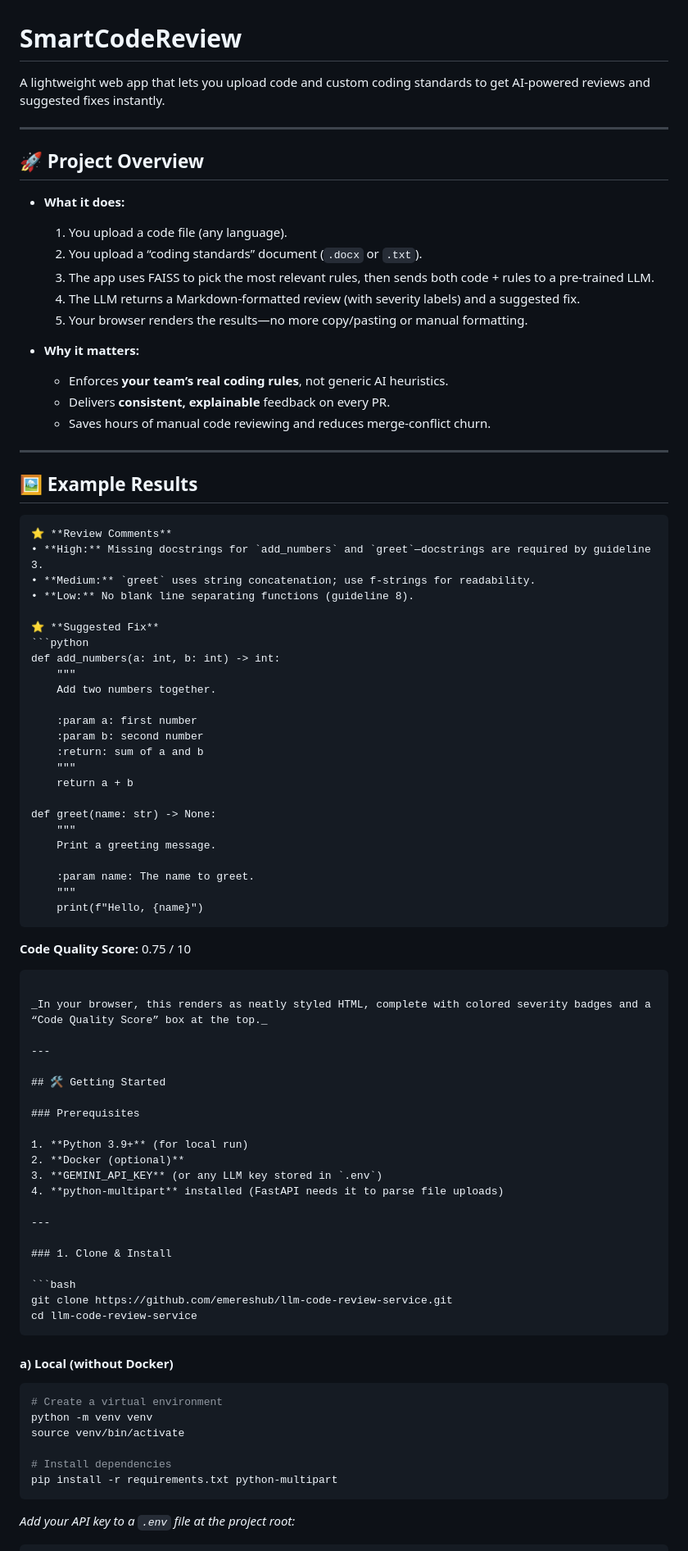
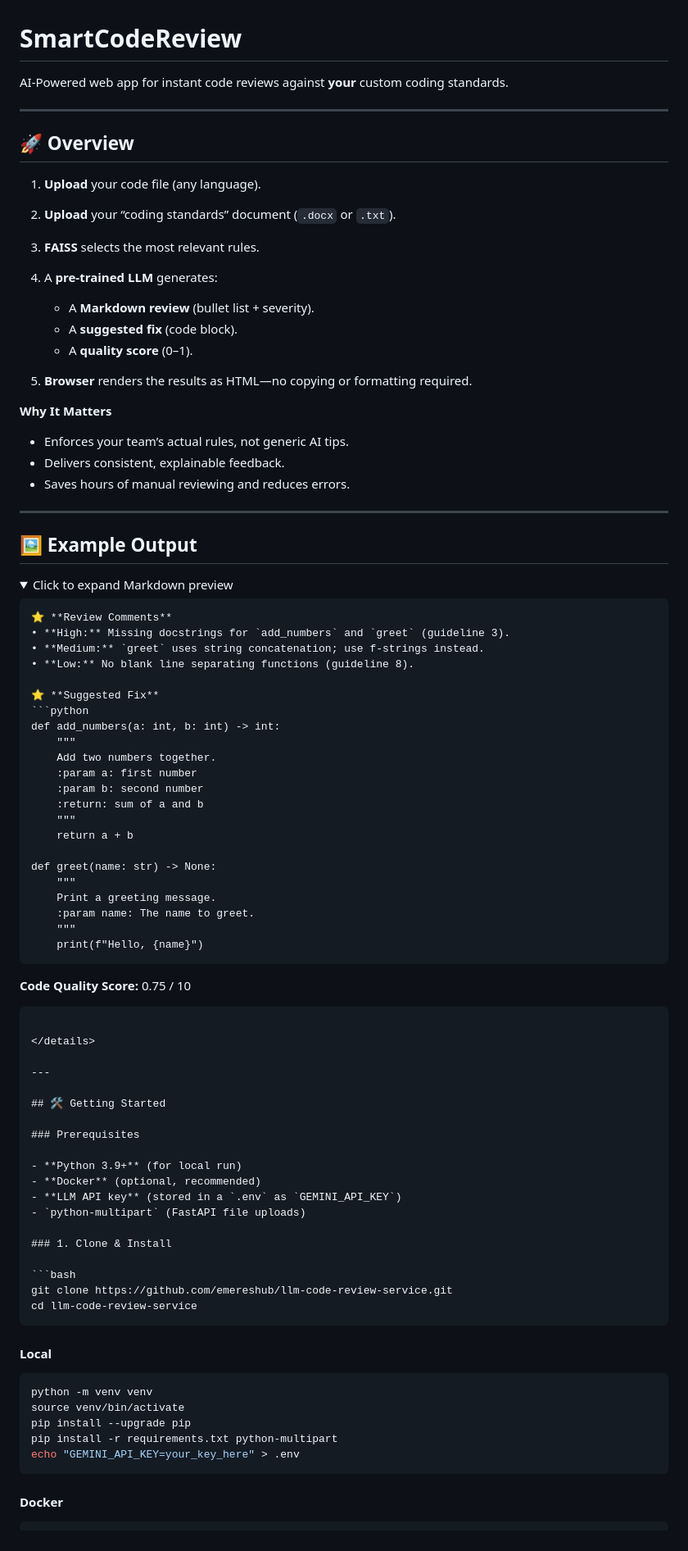
Before and after one commit to emeresHub/llm-code-review-service, a Markdown page: README.md, the part around the change printed below. Shown: that part at 82% size. GitHub-like rendering; folded sections open.

`````diff
--- a/README.md
+++ b/README.md
@@ -1,33 +1,38 @@
 # SmartCodeReview
 
-A lightweight web app that lets you upload code and custom coding standards to get AI-powered reviews and suggested fixes instantly.
+AI-Powered web app for instant code reviews against **your** custom coding standards.
 
 ---
 
-## 🚀 Project Overview
+## 🚀 Overview
 
-* **What it does:**
+1. **Upload** your code file (any language).
+2. **Upload** your “coding standards” document (`.docx` or `.txt`).
+3. **FAISS** selects the most relevant rules.
+4. A **pre-trained LLM** generates:
 
-  1. You upload a code file (any language).
-  2. You upload a “coding standards” document (`.docx` or `.txt`).
-  3. The app uses FAISS to pick the most relevant rules, then sends both code + rules to a pre-trained LLM.
-  4. The LLM returns a Markdown-formatted review (with severity labels) and a suggested fix.
-  5. Your browser renders the results—no more copy/pasting or manual formatting.
+   * A **Markdown review** (bullet list + severity).
+   * A **suggested fix** (code block).
+   * A **quality score** (0–1).
+5. **Browser** renders the results as HTML—no copying or formatting required.
 
-* **Why it matters:**
+**Why It Matters**
 
-  * Enforces **your team’s real coding rules**, not generic AI heuristics.
-  * Delivers **consistent, explainable** feedback on every PR.
-  * Saves hours of manual code reviewing and reduces merge-conflict churn.
+* Enforces your team’s actual rules, not generic AI tips.
+* Delivers consistent, explainable feedback.
+* Saves hours of manual reviewing and reduces errors.
 
 ---
 
-## 🖼️ Example Results
+## 🖼️ Example Output
+
+<details>
+<summary>Click to expand Markdown preview</summary>
 
 ````markdown
 ⭐ **Review Comments**
-• **High:** Missing docstrings for `add_numbers` and `greet`—docstrings are required by guideline 3.
-• **Medium:** `greet` uses string concatenation; use f-strings for readability.
+• **High:** Missing docstrings for `add_numbers` and `greet` (guideline 3).
+• **Medium:** `greet` uses string concatenation; use f-strings instead.
 • **Low:** No blank line separating functions (guideline 8).
 
 ⭐ **Suggested Fix**
@@ -35,7 +40,6 @@ A lightweight web app that lets you upload code and custom coding standards to g
 def add_numbers(a: int, b: int) -> int:
     """
     Add two numbers together.
-
     :param a: first number
     :param b: second number
     :return: sum of a and b
@@ -45,7 +49,6 @@ def add_numbers(a: int, b: int) -> int:
 def greet(name: str) -> None:
     """
     Print a greeting message.
-
     :param name: The name to greet.
     """
     print(f"Hello, {name}")
@@ -55,7 +58,7 @@ def greet(name: str) -> None:
 
 ````
 
-_In your browser, this renders as neatly styled HTML, complete with colored severity badges and a “Code Quality Score” box at the top._
+</details>
 
 ---
 
@@ -63,12 +66,10 @@ _In your browser, this renders as neatly styled HTML, complete with colored seve
 
 ### Prerequisites
 
-1. **Python 3.9+** (for local run)
-2. **Docker (optional)**
-3. **GEMINI_API_KEY** (or any LLM key stored in `.env`)
-4. **python-multipart** installed (FastAPI needs it to parse file uploads)
-
----
+- **Python 3.9+** (for local run)
+- **Docker** (optional, recommended)
+- **LLM API key** (stored in a `.env` as `GEMINI_API_KEY`)
+- `python-multipart` (FastAPI file uploads)
 
 ### 1. Clone & Install
 
@@ -77,17 +78,16 @@ git clone https://github.com/emereshub/llm-code-review-service.git
 cd llm-code-review-service
 ````
 
-#### a) Local (without Docker)
+#### Local
 
 ```bash
-# Create a virtual environment
 python -m venv venv
 source venv/bin/activate
-
-# Install dependencies
+pip install --upgrade pip
 pip install -r requirements.txt python-multipart
+echo "GEMINI_API_KEY=your_key_here" > .env
 ```
 
-*Add your API key to a `.env` file at the project root:*
+#### Docker
 
 ```bash
`````
Also changed, not shown: other parts of README.md (+18 -33 lines).
